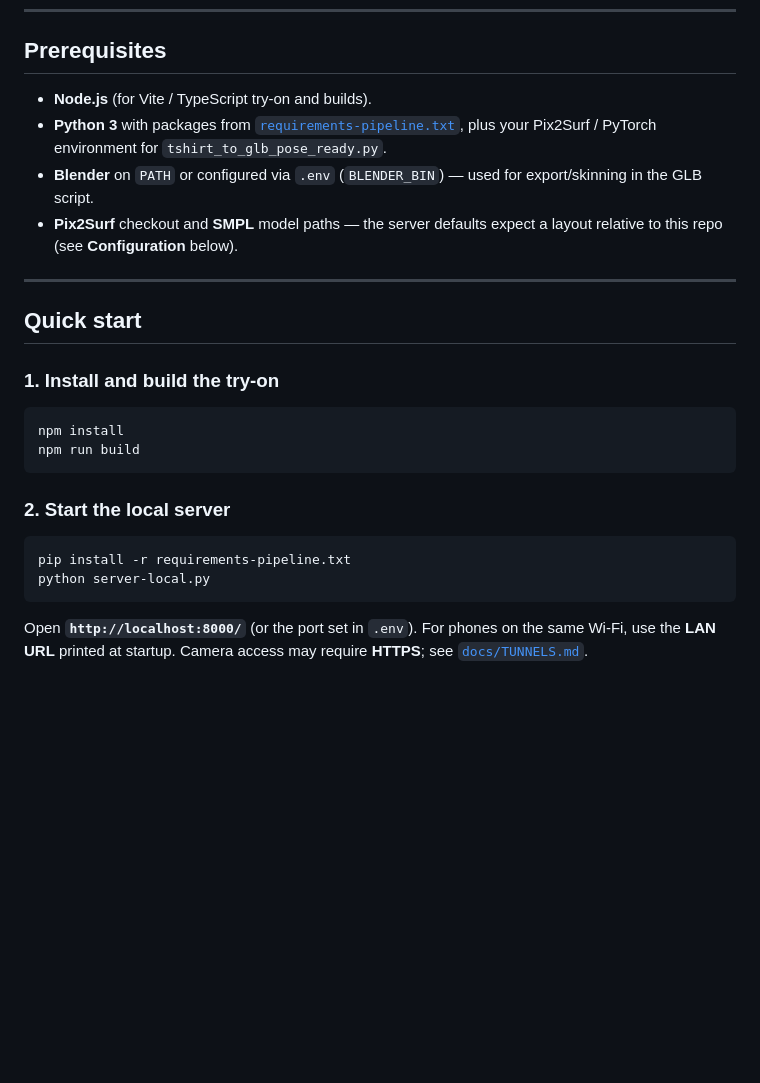
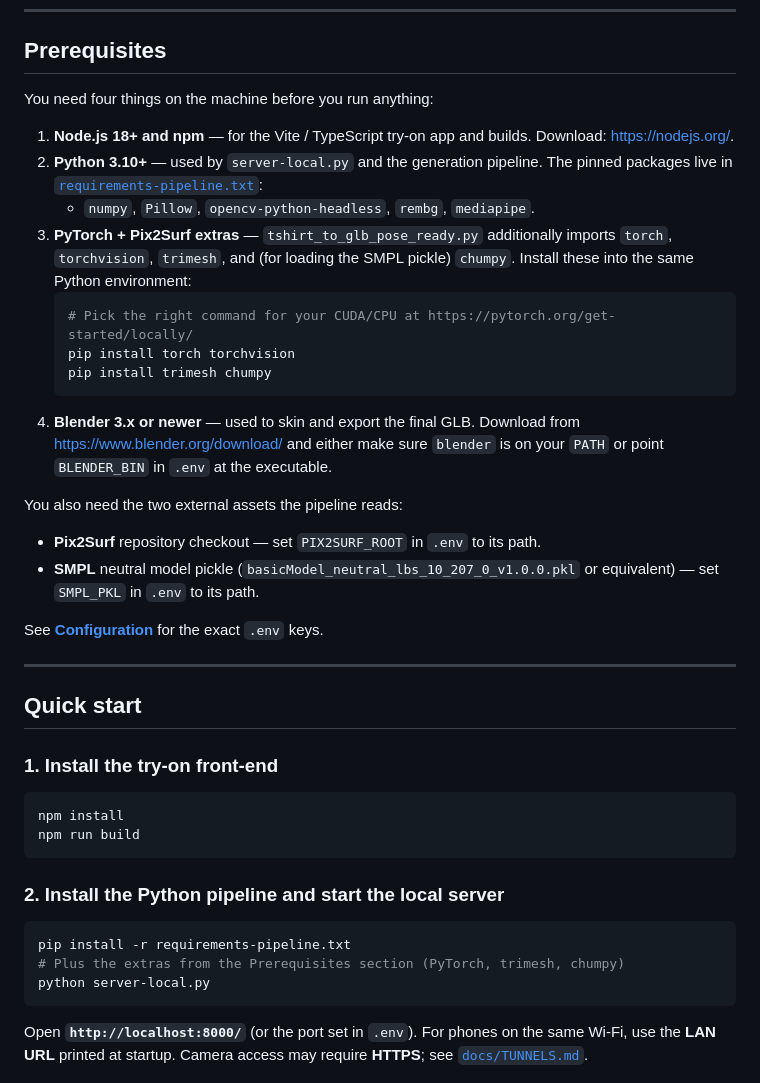
Before and after one commit to lucassaid05/AI-Driven-3D-Human-Clothing-Modeling-for-Augmented-Reality-Try-On-Systems, a Markdown page: README.md, the part around the change. Rendered like a GitHub page; blank space fills up the shorter version.

Commit message:
Document installation prerequisites in README
Expand the prerequisites and quick-start sections so a fresh
clone can install everything needed to run the local server and
generation pipeline (Node.js, Python, PyTorch/trimesh/chumpy,
Blender, plus Pix2Surf/SMPL asset paths).

Co-authored-by: Cursor <cursoragent@cursor.com>

````diff
--- a/README.md
+++ b/README.md
@@ -74,26 +74,42 @@ Mobile UX niceties baked in:
 
 ## Prerequisites
 
-- **Node.js** (for Vite / TypeScript try-on and builds).
-- **Python 3** with packages from [`requirements-pipeline.txt`](requirements-pipeline.txt), plus your Pix2Surf / PyTorch environment for `tshirt_to_glb_pose_ready.py`.
-- **Blender** on `PATH` or configured via `.env` (`BLENDER_BIN`) — used for export/skinning in the GLB script.
-- **Pix2Surf** checkout and **SMPL** model paths — the server defaults expect a layout relative to this repo (see **Configuration** below).
+You need four things on the machine before you run anything:
+
+1. **Node.js 18+ and npm** — for the Vite / TypeScript try-on app and builds. Download: <https://nodejs.org/>.
+2. **Python 3.10+** — used by `server-local.py` and the generation pipeline. The pinned packages live in [`requirements-pipeline.txt`](requirements-pipeline.txt):
+   - `numpy`, `Pillow`, `opencv-python-headless`, `rembg`, `mediapipe`.
+3. **PyTorch + Pix2Surf extras** — `tshirt_to_glb_pose_ready.py` additionally imports `torch`, `torchvision`, `trimesh`, and (for loading the SMPL pickle) `chumpy`. Install these into the same Python environment:
+   ```bash
+   # Pick the right command for your CUDA/CPU at https://pytorch.org/get-started/locally/
+   pip install torch torchvision
+   pip install trimesh chumpy
+   ```
+4. **Blender 3.x or newer** — used to skin and export the final GLB. Download from <https://www.blender.org/download/> and either make sure `blender` is on your `PATH` or point `BLENDER_BIN` in `.env` at the executable.
+
+You also need the two external assets the pipeline reads:
+
+- **Pix2Surf** repository checkout — set `PIX2SURF_ROOT` in `.env` to its path.
+- **SMPL** neutral model pickle (`basicModel_neutral_lbs_10_207_0_v1.0.0.pkl` or equivalent) — set `SMPL_PKL` in `.env` to its path.
+
+See **[Configuration](#configuration-env)** for the exact `.env` keys.
 
 ---
 
 ## Quick start
 
-### 1. Install and build the try-on
+### 1. Install the try-on front-end
 
 ```bash
 npm install
 npm run build
 ```
 
-### 2. Start the local server
+### 2. Install the Python pipeline and start the local server
 
 ```bash
 pip install -r requirements-pipeline.txt
+# Plus the extras from the Prerequisites section (PyTorch, trimesh, chumpy)
 python server-local.py
 ```
 
````
